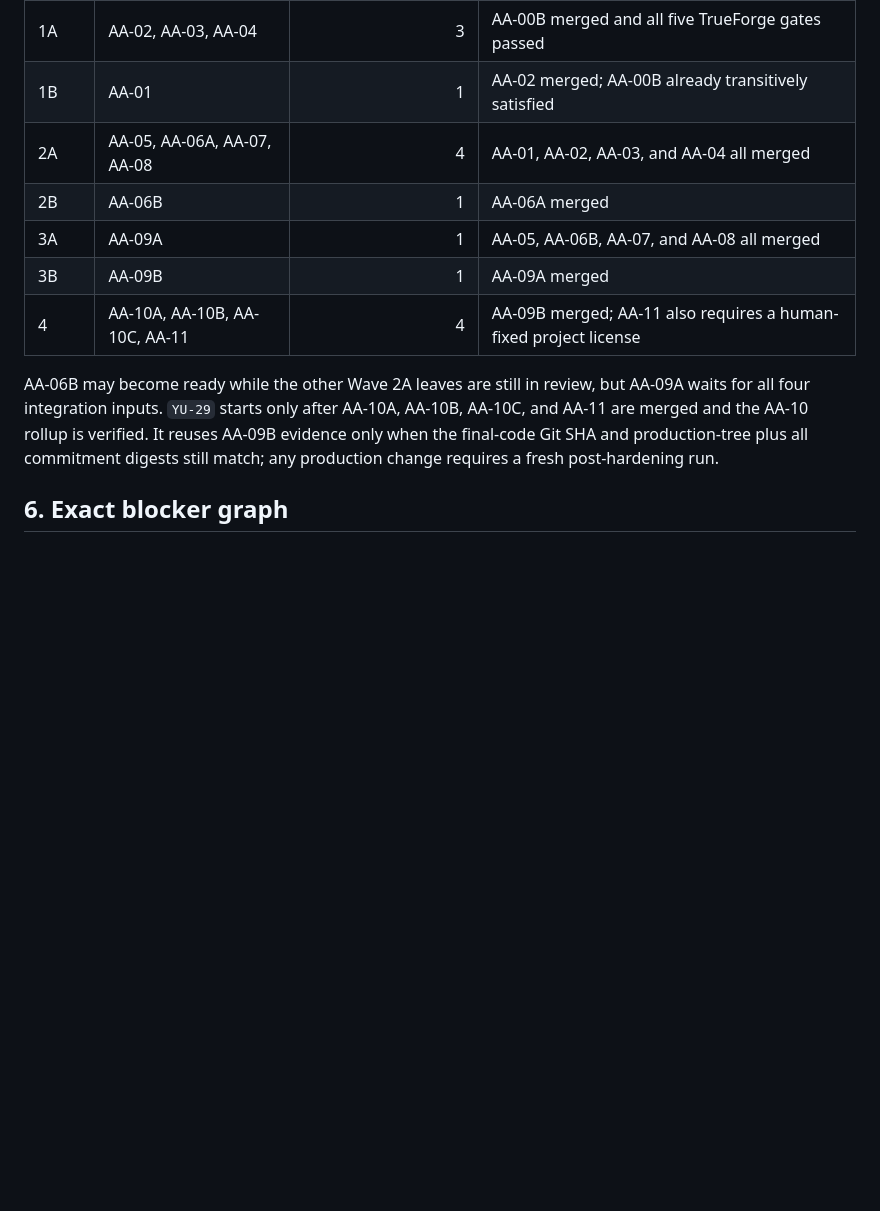
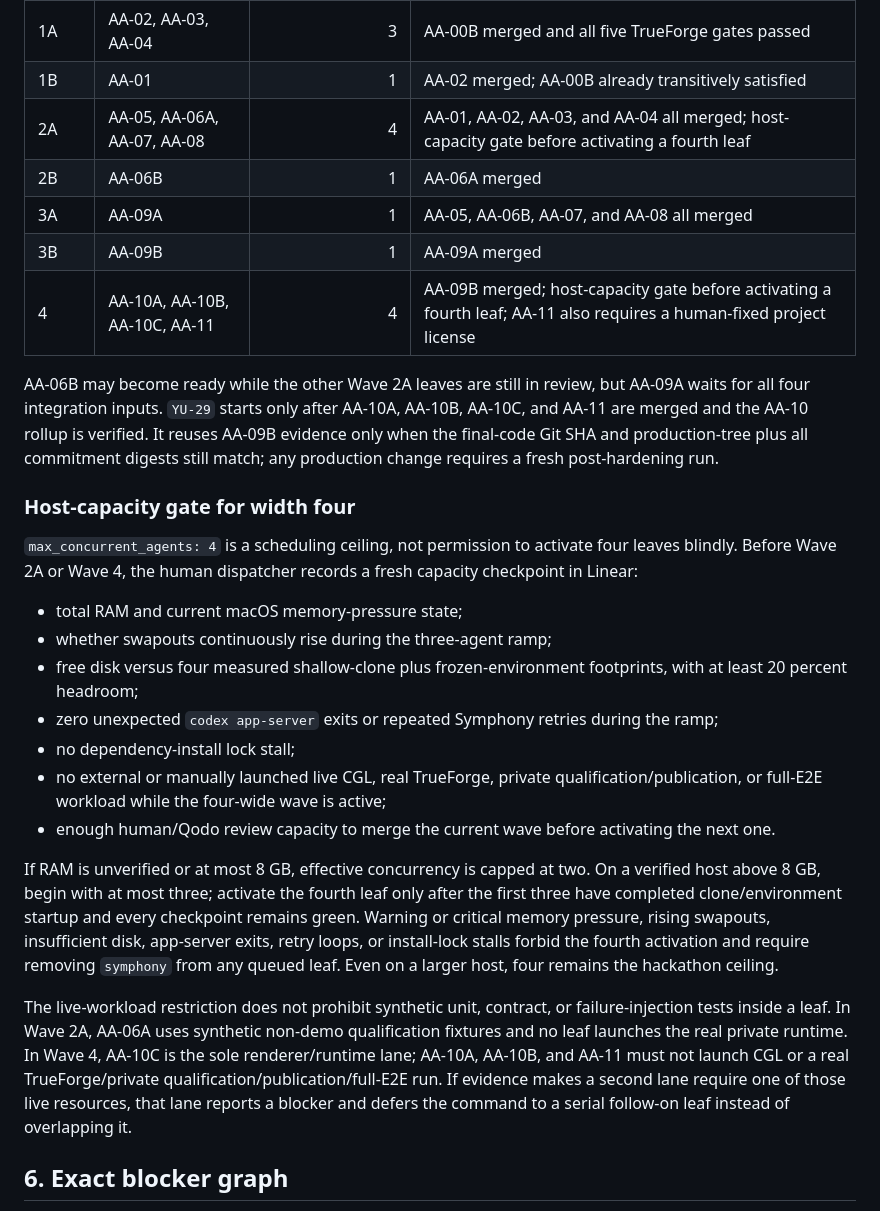
Before and after one commit to my-name-is-yu/TrueForgeHackathon, a Markdown page: docs/asset-autopsy-issue-plan.md, the part around the change. Rendered like a GitHub page; blank space fills up the shorter version.

Commit message:
docs: gate four-wide waves by host capacity

```diff
--- a/docs/asset-autopsy-issue-plan.md
+++ b/docs/asset-autopsy-issue-plan.md
@@ -84,13 +84,29 @@ AA-B00 (`YU-5`) is already Done and is the sole predecessor of AA-00A. It is not
 | 0B | AA-00B | 1 | AA-00A merged and all four upstream gates passed |
 | 1A | AA-02, AA-03, AA-04 | 3 | AA-00B merged and all five TrueForge gates passed |
 | 1B | AA-01 | 1 | AA-02 merged; AA-00B already transitively satisfied |
-| 2A | AA-05, AA-06A, AA-07, AA-08 | 4 | AA-01, AA-02, AA-03, and AA-04 all merged |
+| 2A | AA-05, AA-06A, AA-07, AA-08 | 4 | AA-01, AA-02, AA-03, and AA-04 all merged; host-capacity gate before activating a fourth leaf |
 | 2B | AA-06B | 1 | AA-06A merged |
 | 3A | AA-09A | 1 | AA-05, AA-06B, AA-07, and AA-08 all merged |
 | 3B | AA-09B | 1 | AA-09A merged |
-| 4 | AA-10A, AA-10B, AA-10C, AA-11 | 4 | AA-09B merged; AA-11 also requires a human-fixed project license |
+| 4 | AA-10A, AA-10B, AA-10C, AA-11 | 4 | AA-09B merged; host-capacity gate before activating a fourth leaf; AA-11 also requires a human-fixed project license |
 
 AA-06B may become ready while the other Wave 2A leaves are still in review, but AA-09A waits for all four integration inputs. `YU-29` starts only after AA-10A, AA-10B, AA-10C, and AA-11 are merged and the AA-10 rollup is verified. It reuses AA-09B evidence only when the final-code Git SHA and production-tree plus all commitment digests still match; any production change requires a fresh post-hardening run.
+
+### Host-capacity gate for width four
+
+`max_concurrent_agents: 4` is a scheduling ceiling, not permission to activate four leaves blindly. Before Wave 2A or Wave 4, the human dispatcher records a fresh capacity checkpoint in Linear:
+
+- total RAM and current macOS memory-pressure state;
+- whether swapouts continuously rise during the three-agent ramp;
+- free disk versus four measured shallow-clone plus frozen-environment footprints, with at least 20 percent headroom;
+- zero unexpected `codex app-server` exits or repeated Symphony retries during the ramp;
+- no dependency-install lock stall;
+- no external or manually launched live CGL, real TrueForge, private qualification/publication, or full-E2E workload while the four-wide wave is active;
+- enough human/Qodo review capacity to merge the current wave before activating the next one.
+
+If RAM is unverified or at most 8 GB, effective concurrency is capped at two. On a verified host above 8 GB, begin with at most three; activate the fourth leaf only after the first three have completed clone/environment startup and every checkpoint remains green. Warning or critical memory pressure, rising swapouts, insufficient disk, app-server exits, retry loops, or install-lock stalls forbid the fourth activation and require removing `symphony` from any queued leaf. Even on a larger host, four remains the hackathon ceiling.
+
+The live-workload restriction does not prohibit synthetic unit, contract, or failure-injection tests inside a leaf. In Wave 2A, AA-06A uses synthetic non-demo qualification fixtures and no leaf launches the real private runtime. In Wave 4, AA-10C is the sole renderer/runtime lane; AA-10A, AA-10B, and AA-11 must not launch CGL or a real TrueForge/private qualification/publication/full-E2E run. If evidence makes a second lane require one of those live resources, that lane reports a blocker and defers the command to a serial follow-on leaf instead of overlapping it.
 
 ## 6. Exact blocker graph
 
```
